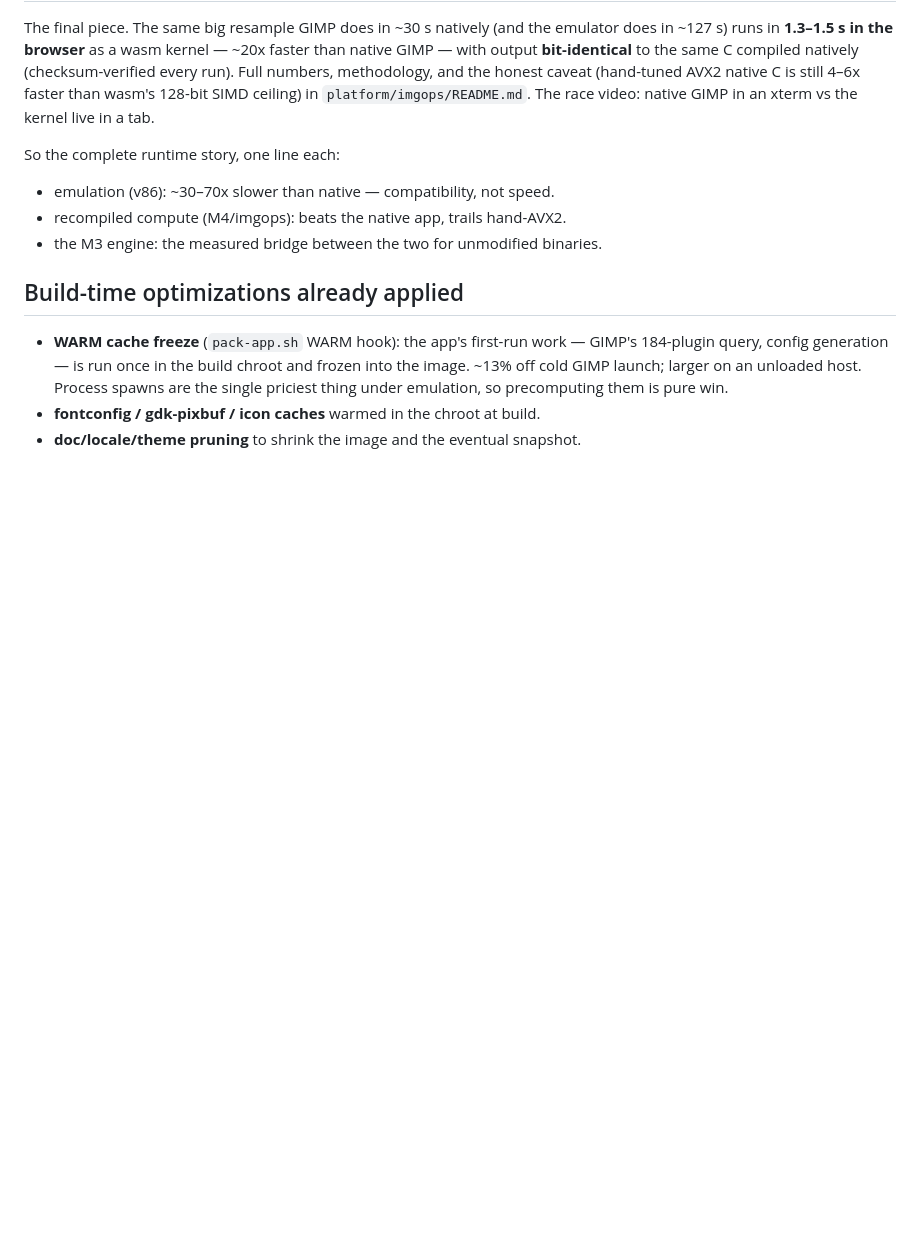
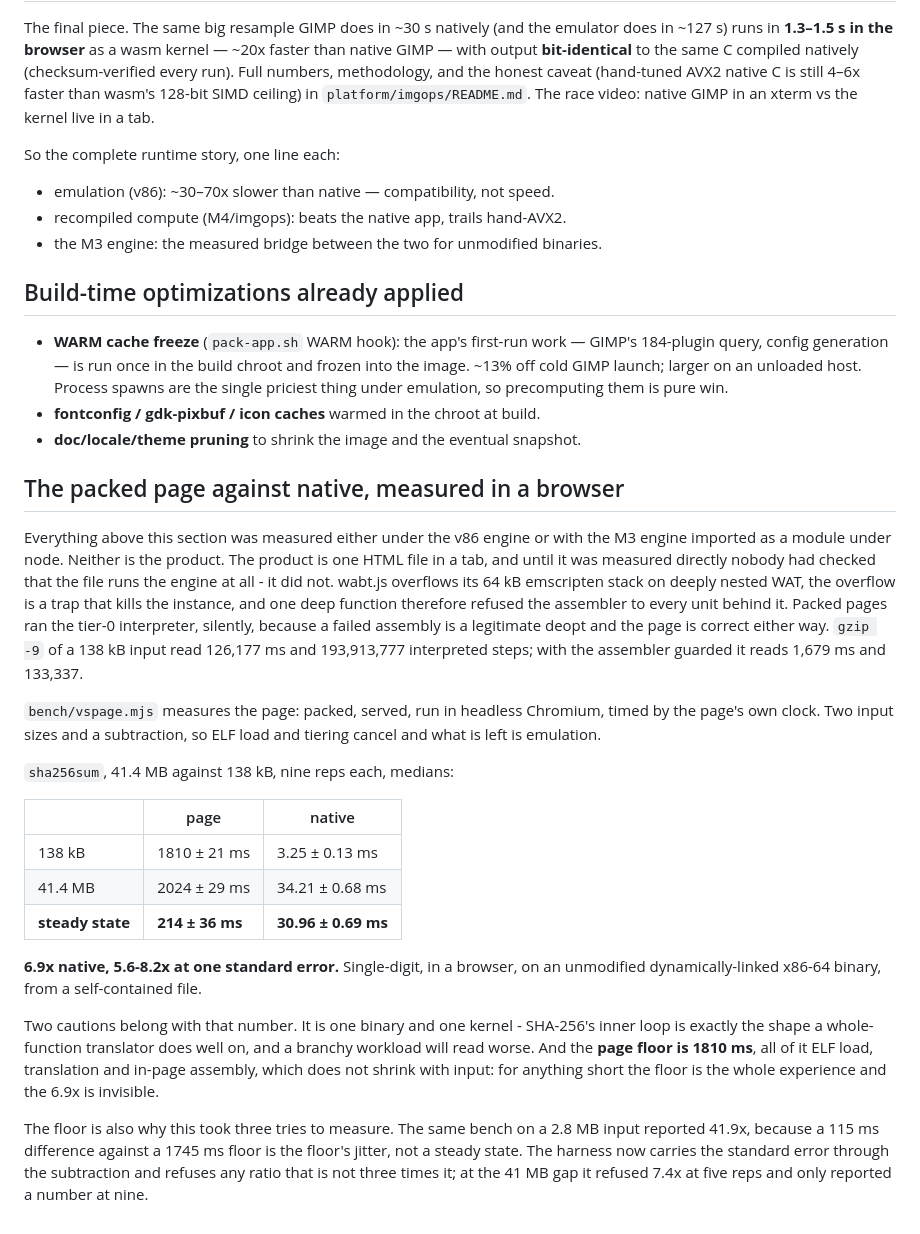
Before and after one commit to RohanAdwankar/oxwasm, a Markdown page: docs/performance.md, the part around the change. GitHub-like rendering; blank space fills up the shorter version.

Commit message:
The page is 6.9x native in a browser, and the floor is 1.8 s
sha256sum, 41.4 MB against 138 kB, nine reps each: page steady state 214+-36
ms against native 30.96+-0.69 ms. 6.9x, 5.6-8.2x at one standard error. Three
runs at this gap read 6.9x, 7.1x and 7.4x.

This is the first number this project has that describes the product. Every
earlier one was v86, or the M3 engine imported as a module under node through
the wat2wasm CLI - a path the shipped artifact never took, which is how it
came to run the interpreter for the packer's whole existence without anything
noticing.

Two cautions are recorded with it. SHA-256's inner loop is the shape a
whole-function translator does best on, so one binary is not a claim about
workloads generally. And the floor is 1,810 ms of load, translation and
in-page assembly which does not shrink with input, so for anything short the
floor is the entire experience and the 6.9x is invisible.

```diff
--- a/docs/performance.md
+++ b/docs/performance.md
@@ -233,3 +233,45 @@ So the complete runtime story, one line each:
   emulation, so precomputing them is pure win.
 - **fontconfig / gdk-pixbuf / icon caches** warmed in the chroot at build.
 - **doc/locale/theme pruning** to shrink the image and the eventual snapshot.
+
+## The packed page against native, measured in a browser
+
+Everything above this section was measured either under the v86 engine or with
+the M3 engine imported as a module under node. Neither is the product. The
+product is one HTML file in a tab, and until it was measured directly nobody
+had checked that the file runs the engine at all - it did not. wabt.js
+overflows its 64 kB emscripten stack on deeply nested WAT, the overflow is a
+trap that kills the instance, and one deep function therefore refused the
+assembler to every unit behind it. Packed pages ran the tier-0 interpreter,
+silently, because a failed assembly is a legitimate deopt and the page is
+correct either way. `gzip -9` of a 138 kB input read 126,177 ms and 193,913,777
+interpreted steps; with the assembler guarded it reads 1,679 ms and 133,337.
+
+`bench/vspage.mjs` measures the page: packed, served, run in headless
+Chromium, timed by the page's own clock. Two input sizes and a subtraction, so
+ELF load and tiering cancel and what is left is emulation.
+
+`sha256sum`, 41.4 MB against 138 kB, nine reps each, medians:
+
+| | page | native |
+|---|---|---|
+| 138 kB | 1810 ± 21 ms | 3.25 ± 0.13 ms |
+| 41.4 MB | 2024 ± 29 ms | 34.21 ± 0.68 ms |
+| **steady state** | **214 ± 36 ms** | **30.96 ± 0.69 ms** |
+
+**6.9x native, 5.6-8.2x at one standard error.** Single-digit, in a browser,
+on an unmodified dynamically-linked x86-64 binary, from a self-contained file.
+
+Two cautions belong with that number. It is one binary and one kernel -
+SHA-256's inner loop is exactly the shape a whole-function translator does
+well on, and a branchy workload will read worse. And the **page floor is 1810
+ms**, all of it ELF load, translation and in-page assembly, which does not
+shrink with input: for anything short the floor is the whole experience and
+the 6.9x is invisible.
+
+The floor is also why this took three tries to measure. The same bench on a
+2.8 MB input reported 41.9x, because a 115 ms difference against a 1745 ms
+floor is the floor's jitter, not a steady state. The harness now carries the
+standard error through the subtraction and refuses any ratio that is not three
+times it; at the 41 MB gap it refused 7.4x at five reps and only reported a
+number at nine.
```
